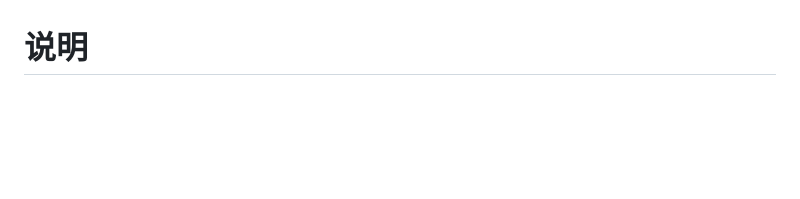
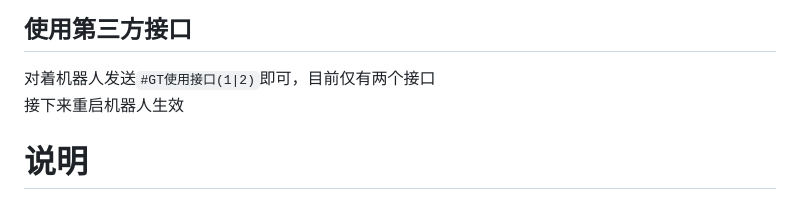
Before and after one commit to wuliya336/GT-Manual-Plugin, a Markdown page: README.md, the part around one of its changes. Drawn GitHub-style; blank space fills up the shorter version.

```diff
--- a/README.md
+++ b/README.md
@@ -48,4 +48,7 @@ pnpm install --filter=GT-Manual-plugin
 
+## 使用第三方接口
+对着机器人发送`#GT使用接口(1|2)`即可，目前仅有两个接口<br>
+接下来重启机器人生效<br>
 # 说明
 - 不支持[Yunzai-Bot](https://gitee.com/yoimiya-kokomi/Yunzai-Bot)<br>
 - 支持[Miao-Yunzai](https://gitee.com/yoimiya-kokomi/Miao-Yunzai)<br>
```
Also changed, not shown: other parts of README.md (+3 -3 lines).
